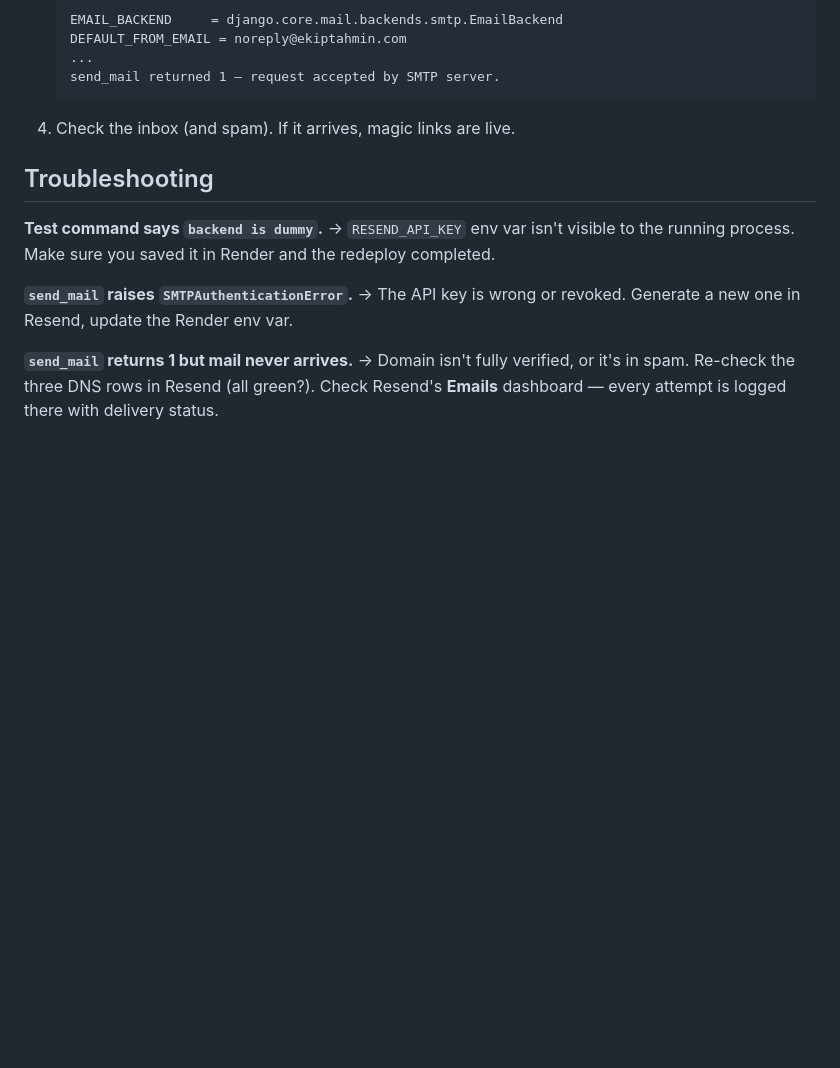
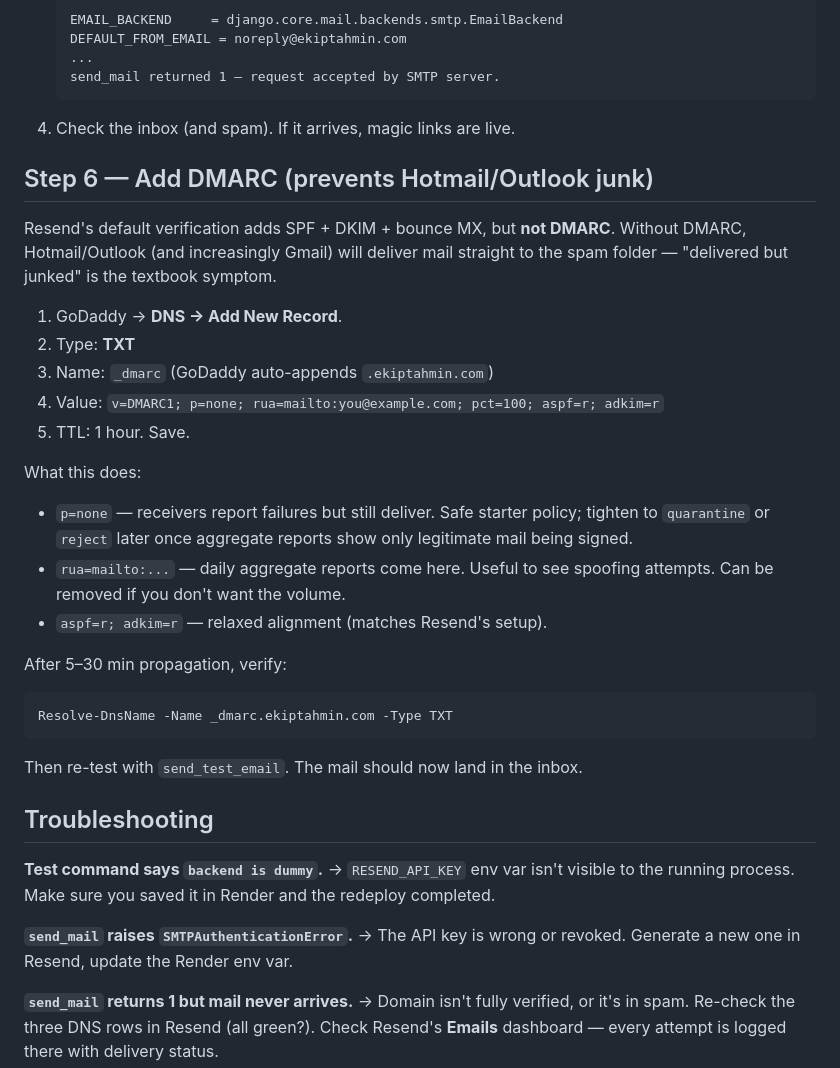
Before and after one commit to hmrbll/ekiptahmin, a Markdown page: docs/email_setup.md, the part around the change. Rendered like a GitHub page; blank space fills up the shorter version.

````diff
--- a/docs/email_setup.md
+++ b/docs/email_setup.md
@@ -67,6 +67,33 @@ Once the redeploy finishes:
    ```
 4. Check the inbox (and spam). If it arrives, magic links are live.
 
+## Step 6 — Add DMARC (prevents Hotmail/Outlook junk)
+
+Resend's default verification adds SPF + DKIM + bounce MX, but **not DMARC**.
+Without DMARC, Hotmail/Outlook (and increasingly Gmail) will deliver mail
+straight to the spam folder — "delivered but junked" is the textbook symptom.
+
+1. GoDaddy → **DNS → Add New Record**.
+2. Type: **TXT**
+3. Name: `_dmarc`  (GoDaddy auto-appends `.ekiptahmin.com`)
+4. Value: `v=DMARC1; p=none; rua=mailto:you@example.com; pct=100; aspf=r; adkim=r`
+5. TTL: 1 hour. Save.
+
+What this does:
+- `p=none` — receivers report failures but still deliver. Safe starter
+  policy; tighten to `quarantine` or `reject` later once aggregate reports
+  show only legitimate mail being signed.
+- `rua=mailto:...` — daily aggregate reports come here. Useful to see
+  spoofing attempts. Can be removed if you don't want the volume.
+- `aspf=r; adkim=r` — relaxed alignment (matches Resend's setup).
+
+After 5–30 min propagation, verify:
+```powershell
+Resolve-DnsName -Name _dmarc.ekiptahmin.com -Type TXT
+```
+
+Then re-test with `send_test_email`. The mail should now land in the inbox.
+
 ## Troubleshooting
 
 **Test command says `backend is dummy`.**
````
Also changed, not shown: README.md (+5 -4 lines), docs/admin.md (+3 -4 lines).
